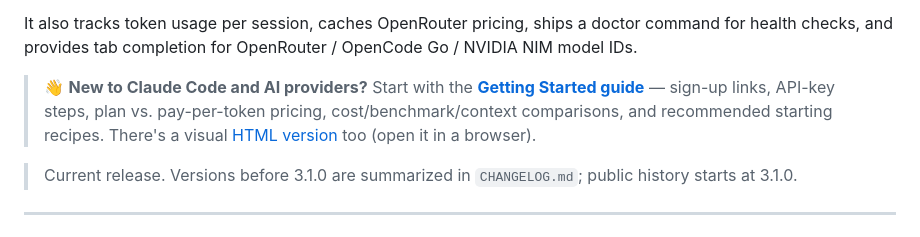
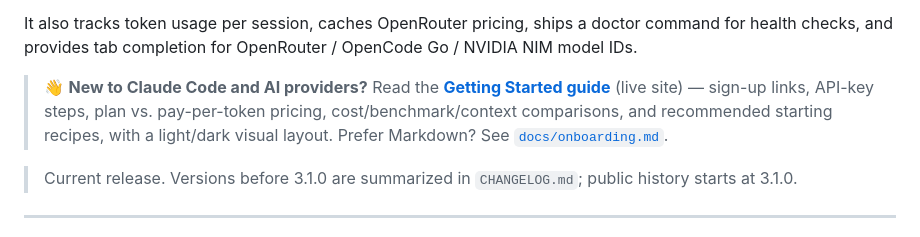
Before and after one commit to jimstratus/cc-switcher, a Markdown page: README.md, the part around one of its changes. Rendered like a GitHub page.

Commit message:
README: add Getting Started (GitHub Pages) badge + live-site link (#18)
Claude-Session: https://claude.ai/code/session_01PF4AnnV3gfkGTzufx3PNKN

Co-authored-by: Jim Stratus <stratus@eotir.com>
Co-authored-by: Claude Opus 4.8 <noreply@anthropic.com>

```diff
--- a/README.md
+++ b/README.md
@@ -26,9 +27,9 @@ Available for both **PowerShell** (Windows/macOS) and **bash/zsh** (Linux/macOS)
 
 It also tracks token usage per session, caches OpenRouter pricing, ships a doctor command for health checks, and provides tab completion for OpenRouter / OpenCode Go / NVIDIA NIM model IDs.
 
-> 👋 **New to Claude Code and AI providers?** Start with the **[Getting Started guide](docs/onboarding.md)** —
-> sign-up links, API-key steps, plan vs. pay-per-token pricing, cost/benchmark/context comparisons, and
-> recommended starting recipes. There's a visual [HTML version](docs/onboarding.html) too (open it in a browser).
+> 👋 **New to Claude Code and AI providers?** Read the **[Getting Started guide](https://jimstratus.github.io/cc-switcher/)**
+> (live site) — sign-up links, API-key steps, plan vs. pay-per-token pricing, cost/benchmark/context comparisons,
+> and recommended starting recipes, with a light/dark visual layout. Prefer Markdown? See [`docs/onboarding.md`](docs/onboarding.md).
 
 > Current release. Versions before 3.1.0 are summarized in `CHANGELOG.md`; public history starts at 3.1.0.
 
```
Also changed, not shown: other parts of README.md (+1 -0 lines).
